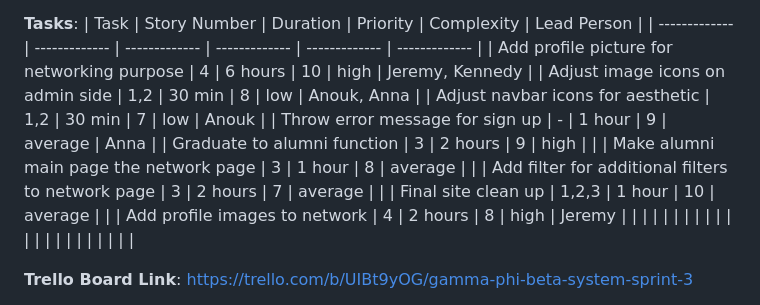
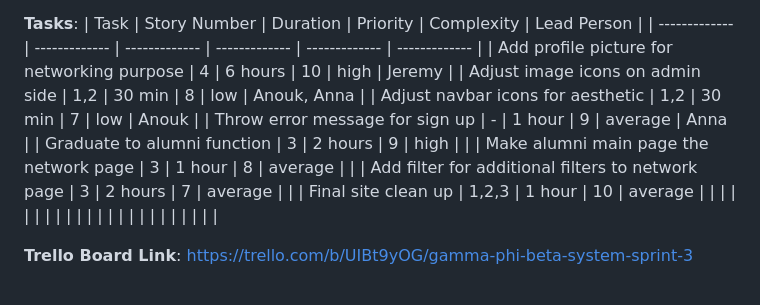
Before and after one commit to jeremylaliberty/group-project, a Markdown page: README3.md, the part around the change. Rendered like a GitHub page.

Commit message:
repeated task fixing

```diff
--- a/README3.md
+++ b/README3.md
@@ -8,7 +8,7 @@
 **Tasks**:
 | Task | Story Number | Duration | Priority | Complexity | Lead Person |
 | ------------- | ------------- | ------------- | ------------- | ------------- | ------------- |
-| Add profile picture for networking purpose | 4 | 6 hours | 10 | high | Jeremy, Kennedy |
+| Add profile picture for networking purpose | 4 | 6 hours | 10 | high | Jeremy |
 | Adjust image icons on admin side | 1,2 | 30 min | 8 | low | Anouk, Anna |
 | Adjust navbar icons for aesthetic | 1,2 | 30 min | 7 | low | Anouk |
 | Throw error message for sign up | - | 1 hour | 9 | average | Anna |
@@ -16,7 +16,6 @@
 | Make alumni main page the network page | 3 | 1 hour | 8 | average |  |
 | Add filter for additional filters to network page | 3 |  2 hours | 7 | average |  |
 | Final site clean up | 1,2,3 | 1 hour | 10 | average |  |
-| Add profile images to network | 4 | 2 hours | 8 | high | Jeremy |
 |  |  |  |  |  |  |
 |  |  |  |  |  |  |
 |  |  |  |  |  |  |
```
